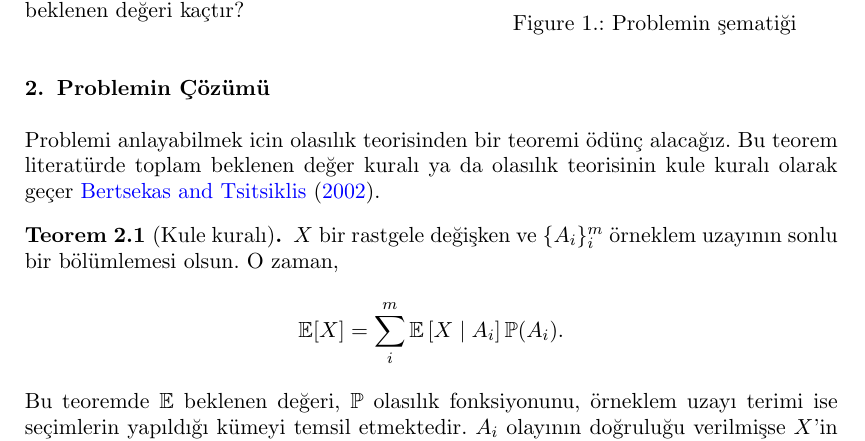
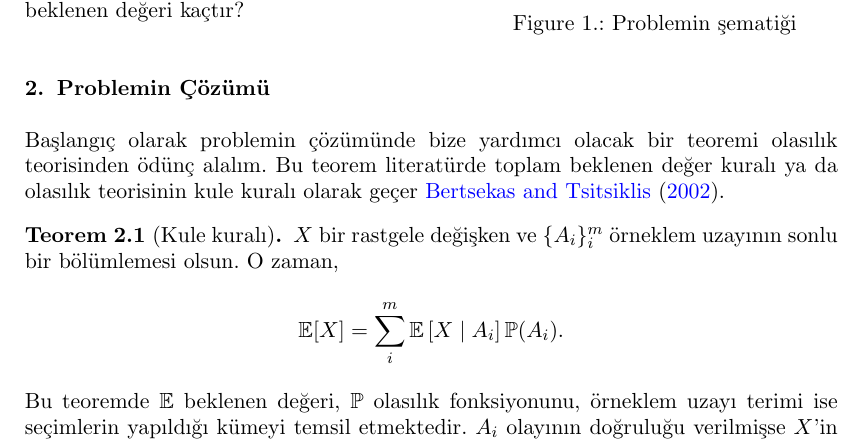
Before and after one commit to Symplectomorphism/miscellaneous, a LaTeX document (dolambac/TeX/root.tex, which reads dolambac/TeX/contents/solution.tex): part of page 1 of 4, cut so that both start at the same text. Compiled offline with pdfLaTeX.

Commit message:
turkce duzeltmeleri

```diff
--- a/dolambac/TeX/contents/solution.tex
+++ b/dolambac/TeX/contents/solution.tex
@@ -1,9 +1,10 @@
 \section{Problemin \c{C}\"{o}z\"{u}m\"{u}}
 \label{sec:solution}
 
-Problemi anlayabilmek icin olas{\i}l{\i}k teorisinden bir teoremi
-\"{o}d\"{u}n\c{c} alaca\u{g}{\i}z. Bu teorem literat\"{u}rde toplam beklenen
-de\u{g}er kural{\i} ya da olas{\i}l{\i}k teorisinin kule kural{\i} olarak
+Ba\c{s}lang{\i}\c{c} olarak problemin \c{c}\"{o}z\"{u}m\"{u}nde bize
+yard{\i}mc{\i} olacak bir teoremi olas{\i}l{\i}k teorisinden \"{o}d\"{u}n\c{c}
+alal{\i}m. Bu teorem literat\"{u}rde toplam beklenen de\u{g}er kural{\i} ya da
+olas{\i}l{\i}k teorisinin kule kural{\i} olarak
 ge\c{c}er~\cite{bertsekas2002introduction}.
 
 \begin{thm}[Kule kural{\i}] \label{thm:kule}
```
Also changed, not shown: dolambac/TeX/root.pdf, 3 other files.
